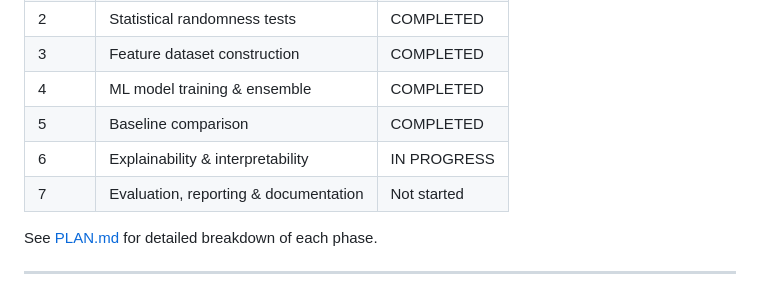
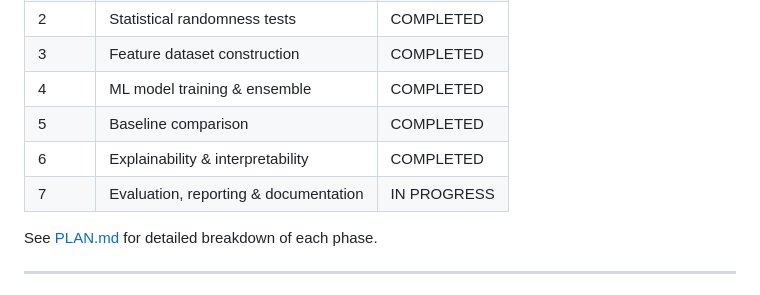
Before and after one commit to rohtheroos-84/RandFusion, a Markdown page: README.md, the part around the change. Drawn GitHub-style.

Commit message:
PHASE 6 plan & readme updated

```diff
--- a/README.md
+++ b/README.md
@@ -138,8 +138,8 @@ python -m src.models.evaluate
 | 3     | Feature dataset construction             | COMPLETED   |
 | 4     | ML model training & ensemble             | COMPLETED   |
 | 5     | Baseline comparison                      | COMPLETED   |
-| 6     | Explainability & interpretability        | IN PROGRESS |
-| 7     | Evaluation, reporting & documentation    | Not started |
+| 6     | Explainability & interpretability        | COMPLETED   |
+| 7     | Evaluation, reporting & documentation    | IN PROGRESS |
 
 See [PLAN.md](PLAN.md) for detailed breakdown of each phase.
 
```
Also changed, not shown: PLAN.md (+4 -4 lines).
